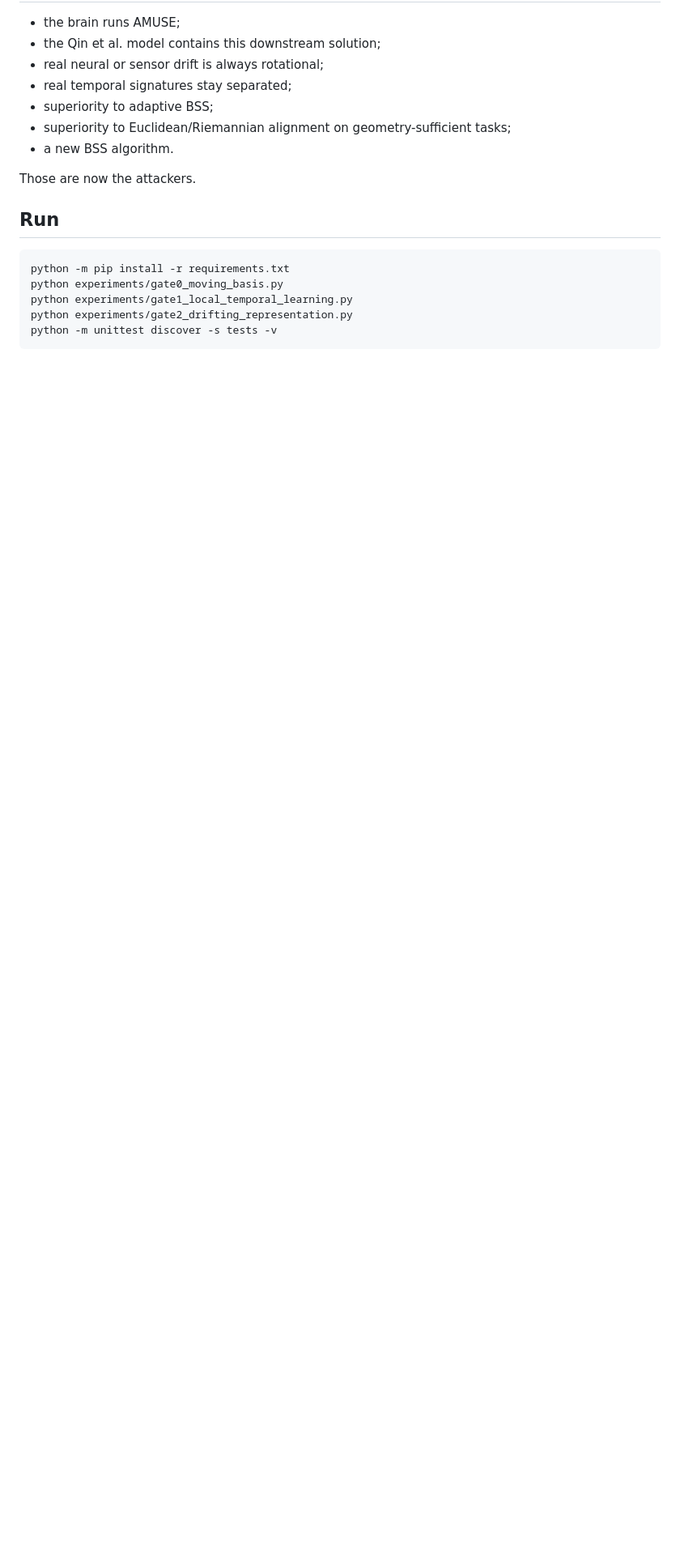
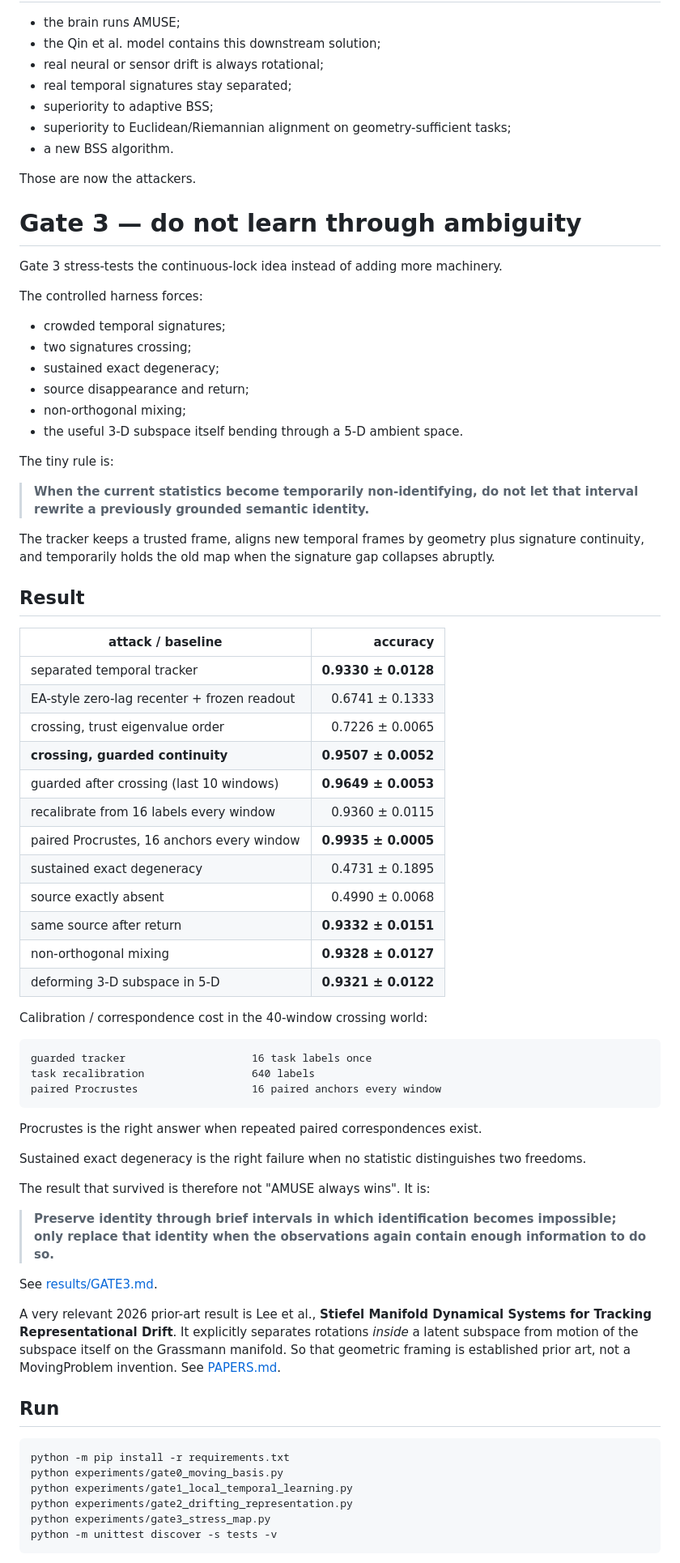
Before and after one commit to anttiluode/MovingProblem, a Markdown page: README.md, the part around one of its changes. Shown at 81% size. Drawn GitHub-style; blank space fills up the shorter version.

Commit message:
Document Gate 3 stress map and current boundary

````diff
--- a/README.md
+++ b/README.md
@@ -365,6 +365,64 @@ See [results/GATE2.md](results/GATE2.md).
 Those are now the attackers.
 
 
+
+# Gate 3 — do not learn through ambiguity
+
+Gate 3 stress-tests the continuous-lock idea instead of adding more machinery.
+
+The controlled harness forces:
+
+- crowded temporal signatures;
+- two signatures crossing;
+- sustained exact degeneracy;
+- source disappearance and return;
+- non-orthogonal mixing;
+- the useful 3-D subspace itself bending through a 5-D ambient space.
+
+The tiny rule is:
+
+> **When the current statistics become temporarily non-identifying, do not let that interval rewrite a previously grounded semantic identity.**
+
+The tracker keeps a trusted frame, aligns new temporal frames by geometry plus signature continuity, and temporarily holds the old map when the signature gap collapses abruptly.
+
+## Result
+
+| attack / baseline | accuracy |
+|---|---:|
+| separated temporal tracker | **0.9330 ± 0.0128** |
+| EA-style zero-lag recenter + frozen readout | 0.6741 ± 0.1333 |
+| crossing, trust eigenvalue order | 0.7226 ± 0.0065 |
+| **crossing, guarded continuity** | **0.9507 ± 0.0052** |
+| guarded after crossing (last 10 windows) | **0.9649 ± 0.0053** |
+| recalibrate from 16 labels every window | 0.9360 ± 0.0115 |
+| paired Procrustes, 16 anchors every window | **0.9935 ± 0.0005** |
+| sustained exact degeneracy | 0.4731 ± 0.1895 |
+| source exactly absent | 0.4990 ± 0.0068 |
+| same source after return | **0.9332 ± 0.0151** |
+| non-orthogonal mixing | **0.9328 ± 0.0127** |
+| deforming 3-D subspace in 5-D | **0.9321 ± 0.0122** |
+
+Calibration / correspondence cost in the 40-window crossing world:
+
+```text
+guarded tracker                    16 task labels once
+task recalibration                 640 labels
+paired Procrustes                  16 paired anchors every window
+```
+
+Procrustes is the right answer when repeated paired correspondences exist.
+
+Sustained exact degeneracy is the right failure when no statistic distinguishes two freedoms.
+
+The result that survived is therefore not "AMUSE always wins". It is:
+
+> **Preserve identity through brief intervals in which identification becomes impossible; only replace that identity when the observations again contain enough information to do so.**
+
+See [results/GATE3.md](results/GATE3.md).
+
+A very relevant 2026 prior-art result is Lee et al., **Stiefel Manifold Dynamical Systems for Tracking Representational Drift**. It explicitly separates rotations *inside* a latent subspace from motion of the subspace itself on the Grassmann manifold. So that geometric framing is established prior art, not a MovingProblem invention. See [PAPERS.md](PAPERS.md).
+
+
 ## Run
 
 ```bash
@@ -372,6 +430,7 @@ python -m pip install -r requirements.txt
 python experiments/gate0_moving_basis.py
 python experiments/gate1_local_temporal_learning.py
 python experiments/gate2_drifting_representation.py
+python experiments/gate3_stress_map.py
 python -m unittest discover -s tests -v
 ```
 
````
Also changed, not shown: other parts of README.md (+2 -2 lines).
